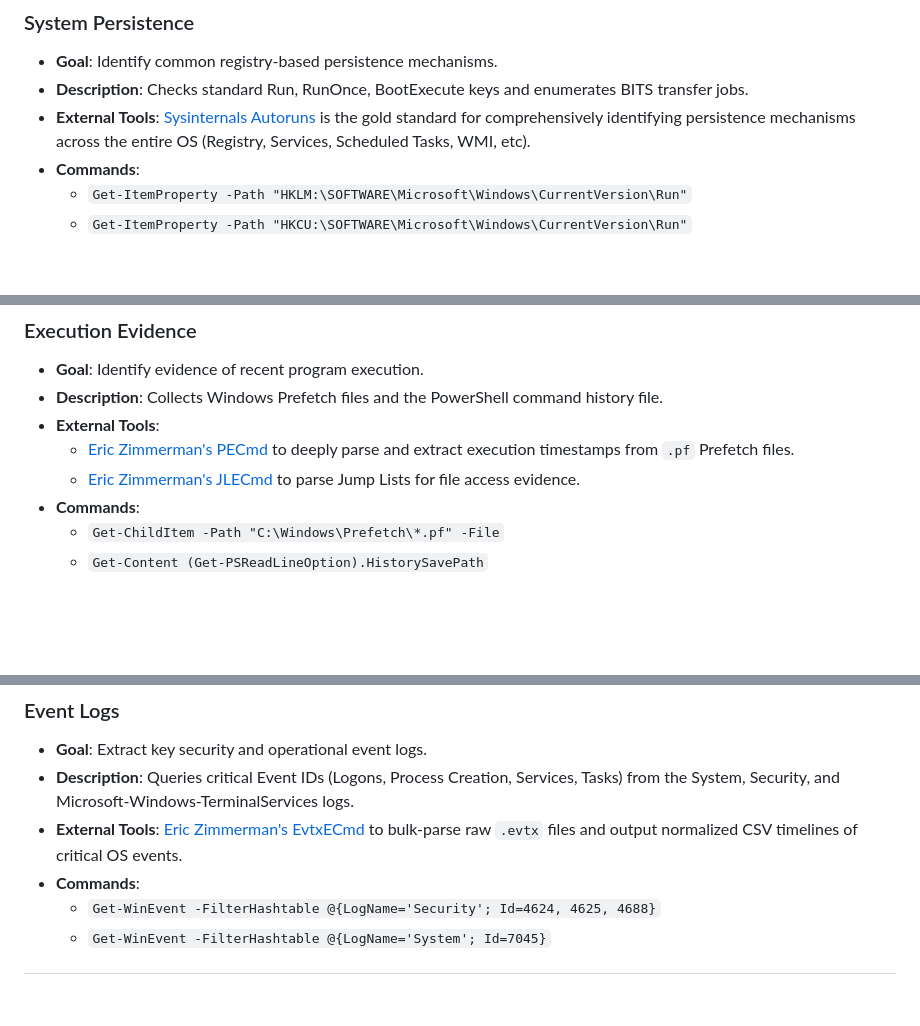
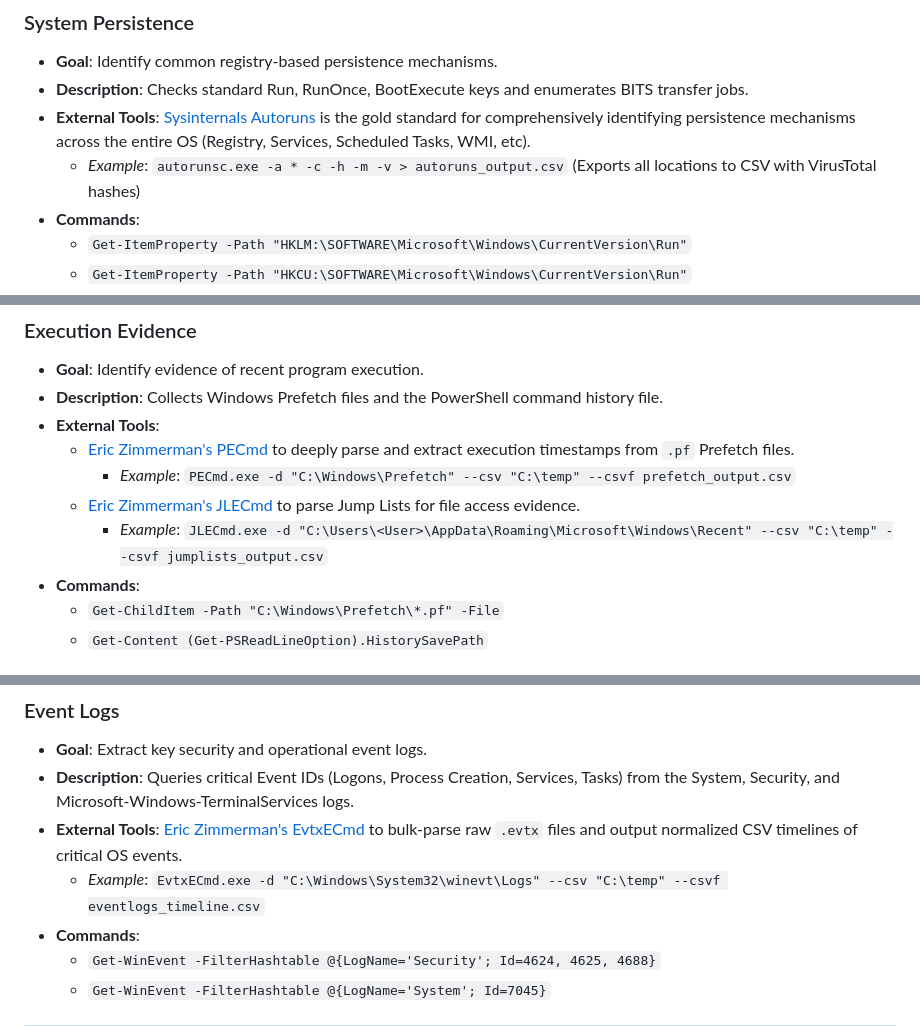
Before and after one commit to el-dud3rino/Flash_Forensics_Scripts, a Markdown page: Analyst_Playbook.md, 3 parts joined by grey strips. GitHub-like rendering; blank space fills up the shorter version.

Commit message:
docs: add command line examples for external DFIR tools - Provided executable CLI syntax examples for Autorunsc, PECmd, JLECmd, and EvtxECmd to demonstrate how to automate extraction and CSV generation for these artifacts.

```diff
--- a/Analyst_Playbook.md
+++ b/Analyst_Playbook.md
@@ -81,6 +81,7 @@ This playbook provides a checklist of commands and locations used to manually ga
 - **Goal**: Identify common registry-based persistence mechanisms.
 - **Description**: Checks standard Run, RunOnce, BootExecute keys and enumerates BITS transfer jobs.
 - **External Tools**: [Sysinternals Autoruns](https://learn.microsoft.com/en-us/sysinternals/downloads/autoruns) is the gold standard for comprehensively identifying persistence mechanisms across the entire OS (Registry, Services, Scheduled Tasks, WMI, etc).
+  - *Example*: `autorunsc.exe -a * -c -h -m -v > autoruns_output.csv` (Exports all locations to CSV with VirusTotal hashes)
 - **Commands**:
   - `Get-ItemProperty -Path "HKLM:\SOFTWARE\Microsoft\Windows\CurrentVersion\Run"`
   - `Get-ItemProperty -Path "HKCU:\SOFTWARE\Microsoft\Windows\CurrentVersion\Run"`
@@ -99,7 +100,9 @@ This playbook provides a checklist of commands and locations used to manually ga
 - **Description**: Collects Windows Prefetch files and the PowerShell command history file.
 - **External Tools**:
   - [Eric Zimmerman's PECmd](https://ericzimmerman.github.io/#!index.md) to deeply parse and extract execution timestamps from `.pf` Prefetch files.
+    - *Example*: `PECmd.exe -d "C:\Windows\Prefetch" --csv "C:\temp" --csvf prefetch_output.csv`
   - [Eric Zimmerman's JLECmd](https://ericzimmerman.github.io/#!index.md) to parse Jump Lists for file access evidence.
+    - *Example*: `JLECmd.exe -d "C:\Users\<User>\AppData\Roaming\Microsoft\Windows\Recent" --csv "C:\temp" --csvf jumplists_output.csv`
 - **Commands**:
   - `Get-ChildItem -Path "C:\Windows\Prefetch\*.pf" -File`
   - `Get-Content (Get-PSReadLineOption).HistorySavePath`
@@ -130,6 +133,7 @@ This playbook provides a checklist of commands and locations used to manually ga
 - **Goal**: Extract key security and operational event logs.
 - **Description**: Queries critical Event IDs (Logons, Process Creation, Services, Tasks) from the System, Security, and Microsoft-Windows-TerminalServices logs.
 - **External Tools**: [Eric Zimmerman's EvtxECmd](https://ericzimmerman.github.io/#!index.md) to bulk-parse raw `.evtx` files and output normalized CSV timelines of critical OS events.
+  - *Example*: `EvtxECmd.exe -d "C:\Windows\System32\winevt\Logs" --csv "C:\temp" --csvf eventlogs_timeline.csv`
 - **Commands**:
   - `Get-WinEvent -FilterHashtable @{LogName='Security'; Id=4624, 4625, 4688}`
   - `Get-WinEvent -FilterHashtable @{LogName='System'; Id=7045}`
```
